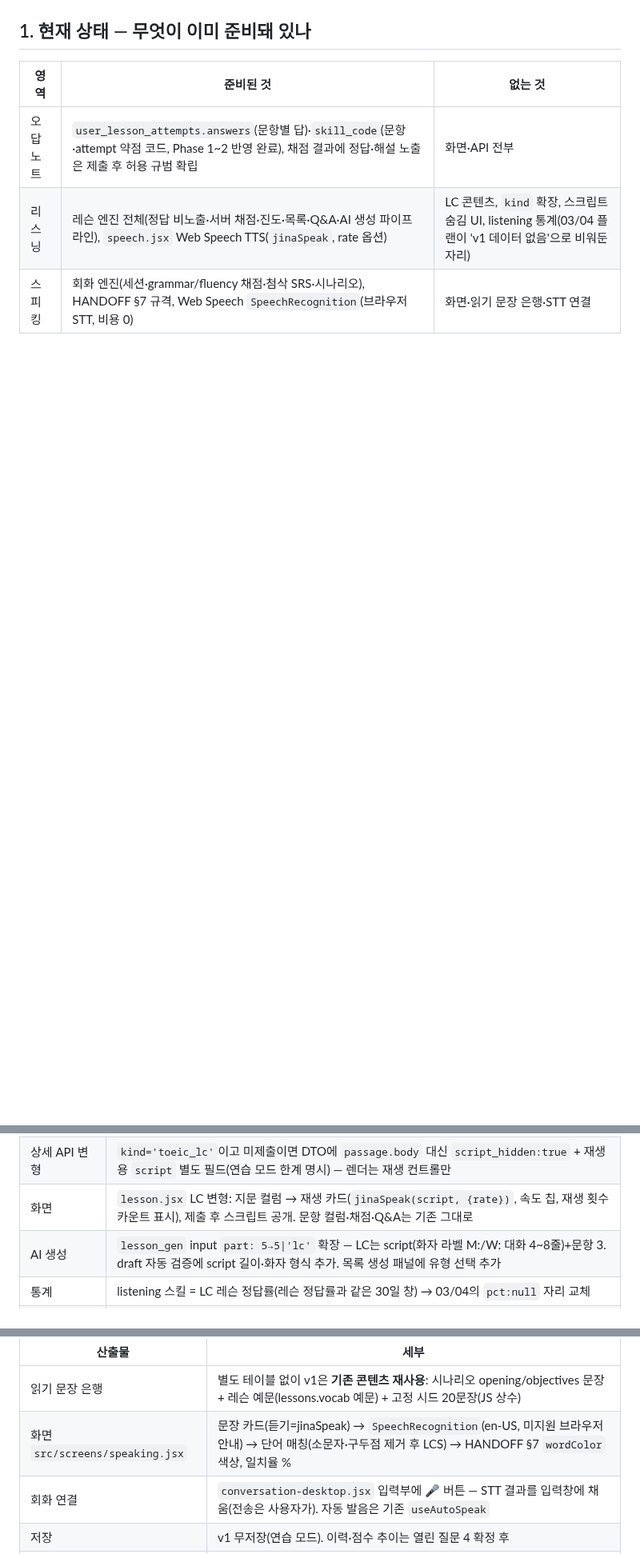
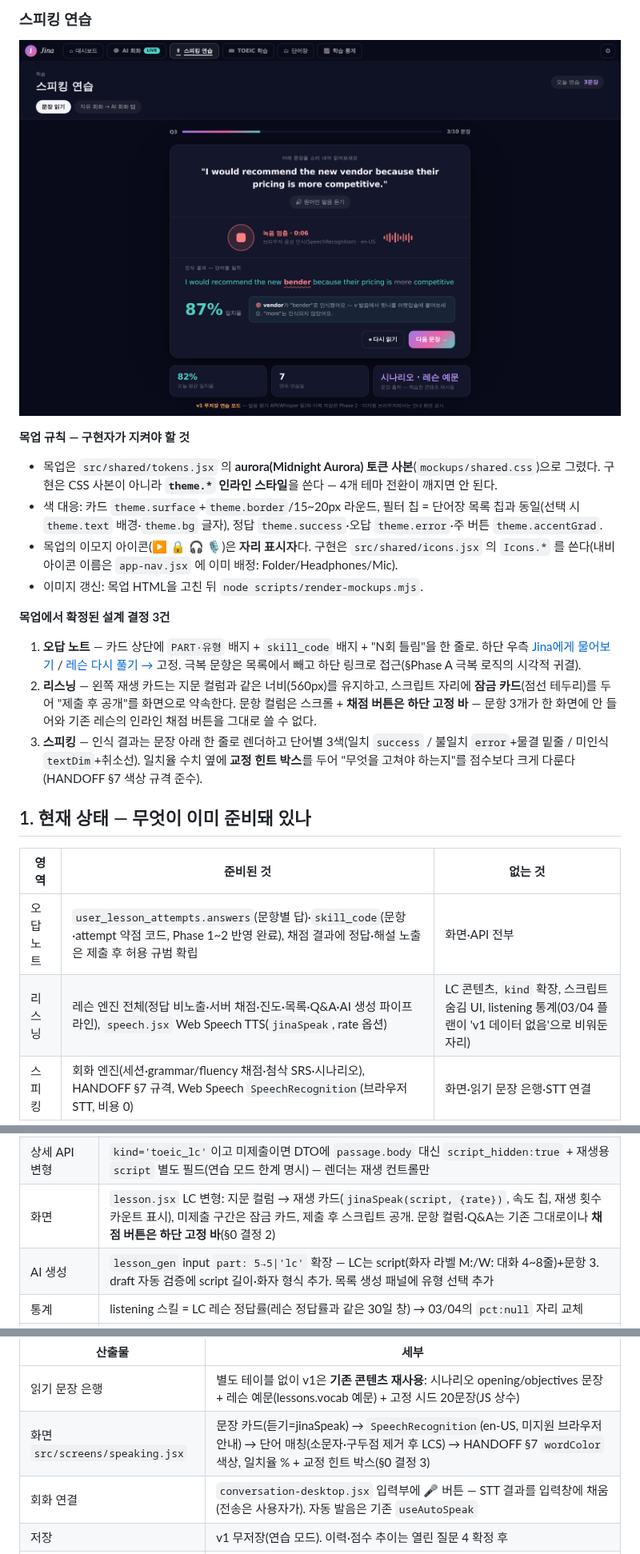
Before and after one commit to zaruous/english-tutor-jina, a Markdown page: docs/plan/08-mistakes-listening-speaking.md, 3 parts joined by grey strips. Shown at 80% size. Drawn GitHub-style; pictures changed too: docs/plan/img/08-speaking.png (added); blank space fills up the shorter version.

```diff
--- a/docs/plan/08-mistakes-listening-speaking.md
+++ b/docs/plan/08-mistakes-listening-speaking.md
@@ -16,3 +32,16 @@
+### 스피킹 연습
+![스피킹](img/08-speaking.png)
+
+**목업 규칙 — 구현자가 지켜야 할 것**
+- 목업은 `src/shared/tokens.jsx` 의 **aurora(Midnight Aurora) 토큰 사본**(`mockups/shared.css`)으로 그렸다. 구현은 CSS 사본이 아니라 **`theme.*` 인라인 스타일**을 쓴다 — 4개 테마 전환이 깨지면 안 된다.
+- 색 대응: 카드 `theme.surface`+`theme.border`/15~20px 라운드, 필터 칩 = 단어장 목록 칩과 동일(선택 시 `theme.text` 배경·`theme.bg` 글자), 정답 `theme.success`·오답 `theme.error`·주 버튼 `theme.accentGrad`.
+- 목업의 이모지 아이콘(▶ 🔒 🎧 🎙)은 **자리 표시자**다. 구현은 `src/shared/icons.jsx` 의 `Icons.*` 를 쓴다(내비 아이콘 이름은 `app-nav.jsx` 에 이미 배정: Folder/Headphones/Mic).
+- 이미지 갱신: 목업 HTML을 고친 뒤 `node scripts/render-mockups.mjs`.
+
+**목업에서 확정된 설계 결정 3건**
+1. **오답 노트** — 카드 상단에 `PART·유형` 배지 + `skill_code` 배지 + "N회 틀림"을 한 줄로. 하단 우측 [Jina에게 물어보기](ghost) / [레슨 다시 풀기 →](primary) 고정. 극복 문항은 목록에서 빼고 하단 링크로 접근(§Phase A 극복 로직의 시각적 귀결).
+2. **리스닝** — 왼쪽 재생 카드는 지문 컬럼과 같은 너비(560px)를 유지하고, 스크립트 자리에 **잠금 카드**(점선 테두리)를 두어 "제출 후 공개"를 화면으로 약속한다. 문항 컬럼은 스크롤 + **채점 버튼은 하단 고정 바** — 문항 3개가 한 화면에 안 들어와 기존 레슨의 인라인 채점 버튼을 그대로 쓸 수 없다.
+3. **스피킹** — 인식 결과는 문장 아래 한 줄로 렌더하고 단어별 3색(일치 `success` / 불일치 `error`+물결 밑줄 / 미인식 `textDim`+취소선). 일치율 수치 옆에 **교정 힌트 박스**를 두어 "무엇을 고쳐야 하는지"를 점수보다 크게 다룬다(HANDOFF §7 색상 규격 준수).
 
 ## 1. 현재 상태 — 무엇이 이미 준비돼 있나
 
@@ -75,7 +104,7 @@
 |---|---|
 | 마이그레이션 `0015` | `lessons_kind_ck`에 `'toeic_lc'` 추가 + LC 시드 2개(짧은 대화·설명문, 각 3문항 — 0014 방식의 ON CONFLICT 시드) |
 | 상세 API 변형 | `kind='toeic_lc'`이고 미제출이면 DTO에 `passage.body` 대신 `script_hidden:true` + 재생용 `script` 별도 필드(연습 모드 한계 명시) — 렌더는 재생 컨트롤만 |
-| 화면 | `lesson.jsx` LC 변형: 지문 컬럼 → 재생 카드(`jinaSpeak(script, {rate})`, 속도 칩, 재생 횟수 카운트 표시), 제출 후 스크립트 공개. 문항 컬럼·채점·Q&A는 기존 그대로 |
+| 화면 | `lesson.jsx` LC 변형: 지문 컬럼 → 재생 카드(`jinaSpeak(script, {rate})`, 속도 칩, 재생 횟수 카운트 표시), 미제출 구간은 잠금 카드, 제출 후 스크립트 공개. 문항 컬럼·Q&A는 기존 그대로이나 **채점 버튼은 하단 고정 바**(§0 결정 2) |
 | AI 생성 | `lesson_gen` input `part: 5→5\|'lc'` 확장 — LC는 script(화자 라벨 M:/W: 대화 4~8줄)+문항 3. draft 자동 검증에 script 길이·화자 형식 추가. 목록 생성 패널에 유형 선택 추가 |
 | 통계 | listening 스킬 = LC 레슨 정답률(레슨 정답률과 같은 30일 창) → 03/04의 `pct:null` 자리 교체 |
 | 검증 | `e2e-listening.mjs`: 미제출 DTO에 body 미노출 → 재생 버튼(jinaSpeak 호출 스텁) → 채점 → 스크립트 공개 → 대시보드 listening 스킬 갱신. verify-lesson-gen에 lc 생성 1회 추가 |
@@ -100,7 +129,7 @@
 | 산출물 | 세부 |
 |---|---|
 | 읽기 문장 은행 | 별도 테이블 없이 v1은 **기존 콘텐츠 재사용**: 시나리오 opening/objectives 문장 + 레슨 예문(lessons.vocab 예문) + 고정 시드 20문장(JS 상수) |
-| 화면 `src/screens/speaking.jsx` | 문장 카드(듣기=jinaSpeak) → `SpeechRecognition`(en-US, 미지원 브라우저 안내) → 단어 매칭(소문자·구두점 제거 후 LCS) → HANDOFF §7 `wordColor` 색상, 일치율 % |
+| 화면 `src/screens/speaking.jsx` | 문장 카드(듣기=jinaSpeak) → `SpeechRecognition`(en-US, 미지원 브라우저 안내) → 단어 매칭(소문자·구두점 제거 후 LCS) → HANDOFF §7 `wordColor` 색상, 일치율 % + 교정 힌트 박스(§0 결정 3) |
 | 회화 연결 | `conversation-desktop.jsx` 입력부에 🎤 버튼 — STT 결과를 입력창에 채움(전송은 사용자가). 자동 발음은 기존 `useAutoSpeak` |
 | 저장 | v1 무저장(연습 모드). 이력·점수 추이는 열린 질문 4 확정 후 |
 | 검증 | `e2e-speaking.mjs`: `window.SpeechRecognition` 모킹 주입 → 인식 결과 단어 색상·일치율 단정 → 미지원 브라우저 빈 상태 |
```
Also changed, not shown: other parts of docs/plan/08-mistakes-listening-speaking.md (+18 -2 lines), docs/plan/09-vocab-pool-vs-my-vocab.md (+4 -0 lines), docs/plan/img/08-listening.png (added), docs/plan/img/08-mistakes.png (added), 14 other files.
